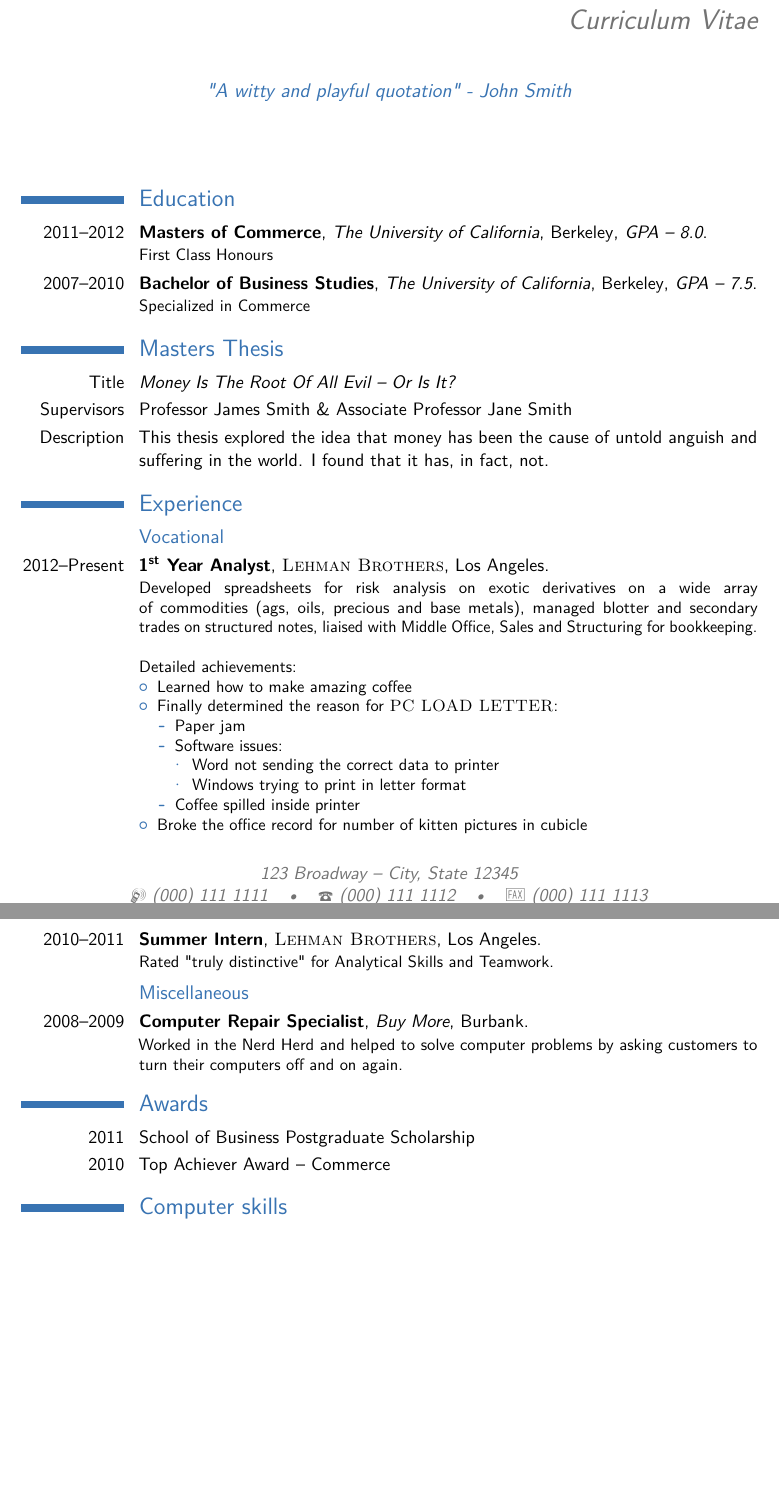
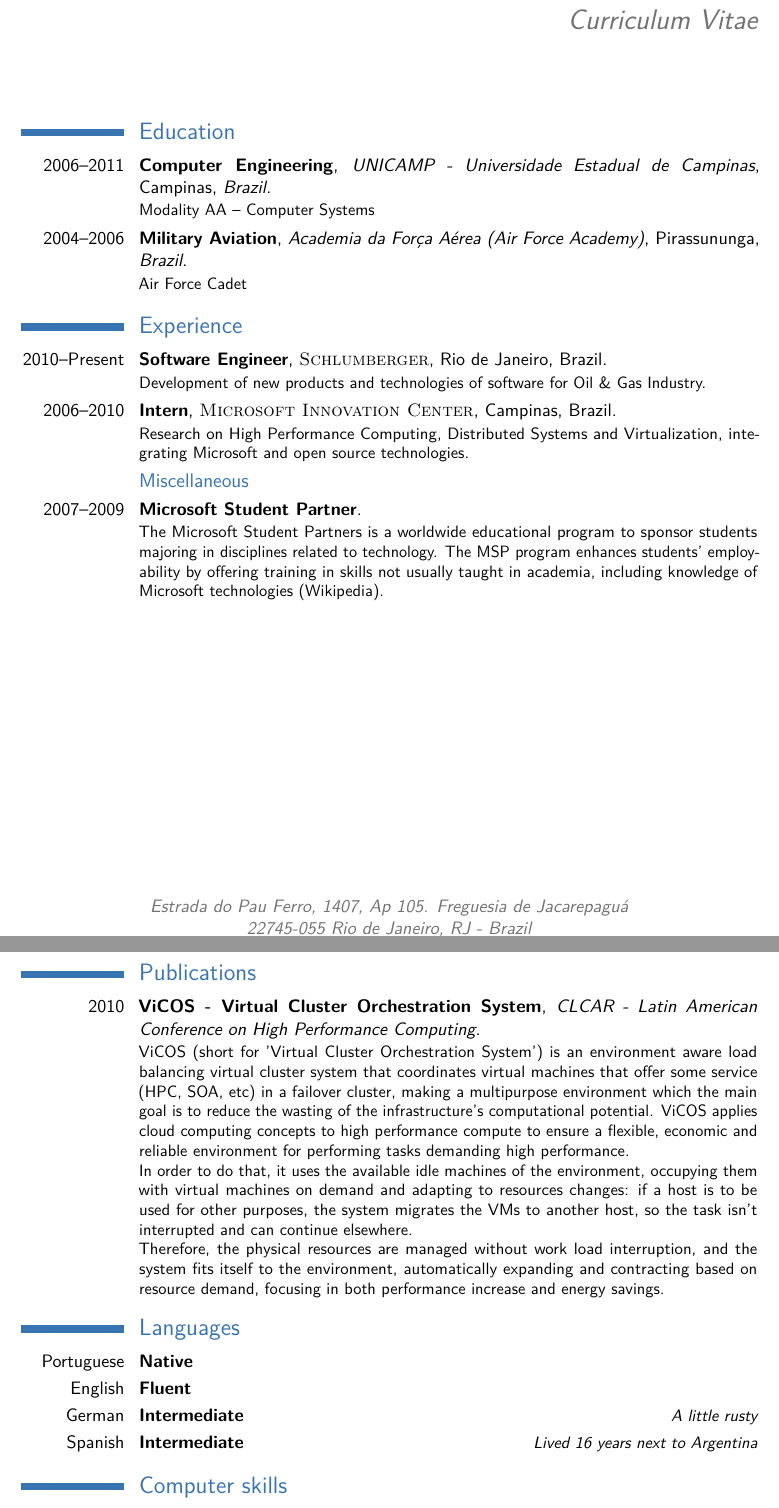
Before and after one commit to rkist/resume, a LaTeX CV (Raul Kist.tex): two parts of pages 1 and 2 of 3 before the commit and two parts of pages 1 and 2 of 2 after it, joined at a grey line, cut so that both start at the same text, the shorter picture padded with empty space. Compiled offline with pdfLaTeX.

Commit message:
work work

```diff
--- a/Raul Kist.tex
+++ b/Raul Kist.tex
@@ -17,18 +17,19 @@
 % directory as this .tex file. These files provide the resume style and themes
 % used for structuring the document.
 %
-%%%%%%%%%%%%%%%%%%%%%%%%%%%%%%%%%%%%%%%%%
 
 %----------------------------------------------------------------------------------------
 %	PACKAGES AND OTHER DOCUMENT CONFIGURATIONS
 %----------------------------------------------------------------------------------------
+\hyphenation{Campinas}
+\hyphenation{UNICAMP}
 
 \documentclass[11pt,a4paper,sans]{moderncv} % Font sizes: 10, 11, or 12; paper sizes: a4paper, letterpaper, a5paper, legalpaper, executivepaper or landscape; font families: sans or roman
 
 \moderncvstyle{casual} % CV theme - options include: 'casual' (default), 'classic', 'oldstyle' and 'banking'
 \moderncvcolor{blue} % CV color - options include: 'blue' (default), 'orange', 'green', 'red', 'purple', 'grey' and 'black'
 
-\usepackage{lipsum} % Used for inserting dummy 'Lorem ipsum' text into the template
+%\usepackage{lipsum} % Used for inserting dummy 'Lorem ipsum' text into the template
 
 \usepackage[scale=0.75]{geometry} % Reduce document margins
 %\setlength{\hintscolumnwidth}{3cm} % Uncomment to change the width of the dates column
@@ -59,69 +64,78 @@
 
 \makecvtitle % Print the CV title
 
-%----------------------------------------------------------------------------------------
-%	EDUCATION SECTION
-%----------------------------------------------------------------------------------------
+
+
+
+
+
+
 
 \section{Education}
 
-\cventry{2011--2012}{Masters of Commerce}{The University of California}{Berkeley}{\textit{GPA -- 8.0}}{First Class Honours}  % Arguments not required can be left empty
-\cventry{2007--2010}{Bachelor of Business Studies}{The University of California}{Berkeley}{\textit{GPA -- 7.5}}{Specialized in Commerce}
+\cventry{2006--2011}{Computer Engineering}{UNICAMP - Universidade Estadual de Campinas}{Campinas}{\textit{Brazil}}{Modality AA -- Computer Systems}  % Arguments not required can be left empty
+\cventry{2004--2006}{Military Aviation}{Academia da For\c{c}a A\'erea (Air Force Academy)}{Pirassununga}{\textit{Brazil}}{Air Force Cadet}
 
-\section{Masters Thesis}
+%\section{Masters Thesis}
 
-\cvitem{Title}{\emph{Money Is The Root Of All Evil -- Or Is It?}}
-\cvitem{Supervisors}{Professor James Smith \& Associate Professor Jane Smith}
-\cvitem{Description}{This thesis explored the idea that money has been the cause of untold anguish and suffering in the world. I found that it has, in fact, not.}
+%\cvitem{Title}{\emph{Money Is The Root Of All Evil -- Or Is It?}}
+%\cvitem{Supervisors}{Professor James Smith \& Associate Professor Jane Smith}
+%\cvitem{Description}{This thesis explored the idea that money has been the cause of untold anguish and suffering in the world. I found that it has, in fact, not.}
 
-%----------------------------------------------------------------------------------------
-%	WORK EXPERIENCE SECTION
-%----------------------------------------------------------------------------------------
+
+
+
+
+
+
 
 \section{Experience}
 
-\subsection{Vocational}
+%\subsection{Vocational}
 
-\cventry{2012--Present}{1\textsuperscript{st} Year Analyst}{\textsc{Lehman Brothers}}{Los Angeles}{}{Developed spreadsheets for risk analysis on exotic derivatives on a wide array of commodities (ags, oils, precious and base metals), managed blotter and secondary trades on structured notes, liaised with Middle Office, Sales and Structuring for bookkeeping.
-\newline{}\newline{}
-Detailed achievements:
-\begin{itemize}
-\item Learned how to make amazing coffee
-\item Finally determined the reason for \textsc{PC LOAD LETTER}:
-\begin{itemize}
-\item Paper jam
-\item Software issues:
-\begin{itemize}
-\item Word not sending the correct data to printer
-\item Windows trying to print in letter format
-\end{itemize}
-\item Coffee spilled inside printer
-\end{itemize}
-\item Broke the office record for number of kitten pictures in cubicle
-\end{itemize}}
+\cventry{2010--Present}{Software Engineer}{\textsc{Schlumberger}}{Rio de Janeiro}{Brazil}{Development of new products and technologies of software for Oil \& Gas Industry.}
+
 
 %------------------------------------------------
 
-\cventry{2010--2011}{Summer Intern}{\textsc{Lehman Brothers}}{Los Angeles}{}{Rated "truly distinctive" for Analytical Skills and Teamwork.}
+\cventry{2006--2010}{Intern}{\textsc{Microsoft Innovation Center}}{Campinas}{Brazil}{Research on High Performance Computing, Distributed Systems and Virtualization, integrating Microsoft and open source technologies.}
 
 %------------------------------------------------
 
 \subsection{Miscellaneous}
 
-\cventry{2008--2009}{Computer Repair Specialist}{Buy More}{Burbank}{}{Worked in the Nerd Herd and helped to solve computer problems by asking customers to turn their computers off and on again.}
+\cventry{2007--2009}{Microsoft Student Partner}{}{}{}{The Microsoft Student Partners is a worldwide educational program to sponsor students majoring in disciplines related to technology. The MSP program enhances students' employability by offering training in skills not usually taught in academia, including knowledge of Microsoft technologies (Wikipedia).}
 
-%----------------------------------------------------------------------------------------
-%	AWARDS SECTION
-%----------------------------------------------------------------------------------------
 
-\section{Awards}
 
-\cvitem{2011}{School of Business Postgraduate Scholarship}
-\cvitem{2010}{Top Achiever Award -- Commerce}
 
-%----------------------------------------------------------------------------------------
-%	COMPUTER SKILLS SECTION
-%----------------------------------------------------------------------------------------
+
+
+\section{Publications}
+\cventry{2010}{ViCOS - Virtual Cluster Orchestration System}{CLCAR - Latin American Conference on High Performance Computing}{}{}{ViCOS (short for 'Virtual Cluster Orchestration System') is an environment aware load balancing virtual cluster system that coordinates virtual machines that offer some service (HPC, SOA, etc) in a failover cluster, making a multipurpose environment which the main goal is to reduce the wasting of the infrastructure's computational potential. ViCOS applies cloud computing concepts to high performance compute to ensure a flexible, economic and reliable environment for performing tasks demanding high performance.\newline{}
+In order to do that, it uses the available idle machines of the environment, occupying them with virtual machines on demand and adapting to resources changes: if a host is to be used for other purposes, the system migrates the VMs to another host, so the task isn't interrupted and can continue elsewhere. \newline{}
+Therefore, the physical resources are managed without work load interruption, and the system fits itself to the environment, automatically expanding and contracting based on resource demand, focusing in both performance increase and energy savings.}
+
+
+
+
+
+
+
+
+
+\section{Languages}
+
+\cvitemwithcomment{Portuguese}{Native}{}
+\cvitemwithcomment{English}{Fluent}{}
+\cvitemwithcomment{German}{Intermediate}{A little rusty}
+\cvitemwithcomment{Spanish}{Intermediate}{Lived 16 years next to Argentina}
+
+
+
+
+
+
 
 \section{Computer skills}
 
@@ -166,4 +181,3 @@ Detailed achievements:
 
 % To remove the cover letter, comment out this entire block
 
-\clearpage
```
Also changed, not shown: Raul Kist.bbl (added), Raul Kist.pdf (added), cv_7.tex (renamed from cv_7/cv_7.tex), cv_7/pictures/picture.jpg (deleted), moderncv.cls (renamed from cv_7/moderncv.cls), moderncvcolorblack.sty (renamed from cv_7/moderncvcolorblack.sty), moderncvcolorblue.sty (renamed from cv_7/moderncvcolorblue.sty), moderncvcolorgreen.sty (renamed from cv_7/moderncvcolorgreen.sty), moderncvcolorgrey.sty (renamed from cv_7/moderncvcolorgrey.sty), moderncvcolororange.sty (renamed from cv_7/moderncvcolororange.sty), moderncvcolorpurple.sty (renamed from cv_7/moderncvcolorpurple.sty), moderncvcolorred.sty (renamed from cv_7/moderncvcolorred.sty), moderncvcompatibility.sty (renamed from cv_7/moderncvcompatibility.sty), moderncvstylebanking.sty (renamed from cv_7/moderncvstylebanking.sty), 7 more files, 7 other files.
